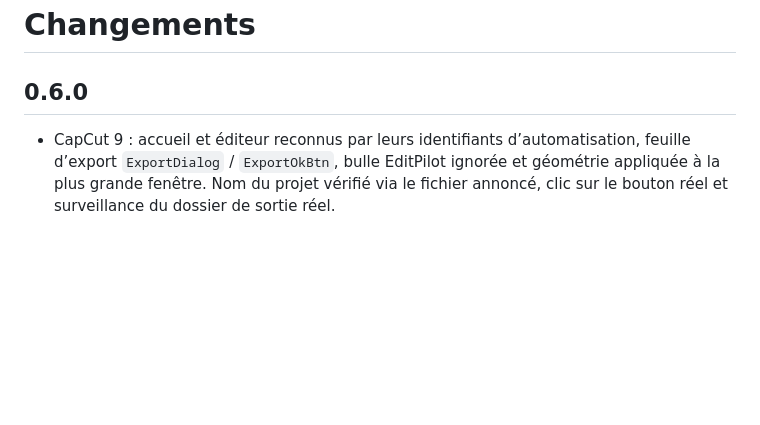
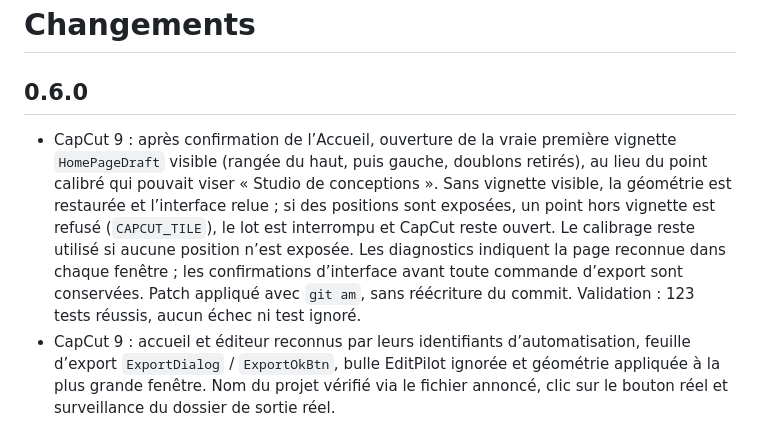
Before and after one commit to blackdozo563/Elpoauto, a Markdown page: CHANGELOG.md, the part around the change. Rendered like a GitHub page; blank space fills up the shorter version.

Commit message:
docs : consigner la correction des vignettes CapCut 9

```diff
--- a/CHANGELOG.md
+++ b/CHANGELOG.md
@@ -1,6 +1,7 @@
 # Changements
 
 ## 0.6.0
+- CapCut 9 : après confirmation de l’Accueil, ouverture de la vraie première vignette `HomePageDraft` visible (rangée du haut, puis gauche, doublons retirés), au lieu du point calibré qui pouvait viser « Studio de conceptions ». Sans vignette visible, la géométrie est restaurée et l’interface relue ; si des positions sont exposées, un point hors vignette est refusé (`CAPCUT_TILE`), le lot est interrompu et CapCut reste ouvert. Le calibrage reste utilisé si aucune position n’est exposée. Les diagnostics indiquent la page reconnue dans chaque fenêtre ; les confirmations d’interface avant toute commande d’export sont conservées. Patch appliqué avec `git am`, sans réécriture du commit. Validation : 123 tests réussis, aucun échec ni test ignoré.
 - CapCut 9 : accueil et éditeur reconnus par leurs identifiants d’automatisation, feuille d’export `ExportDialog` / `ExportOkBtn`, bulle EditPilot ignorée et géométrie appliquée à la plus grande fenêtre. Nom du projet vérifié via le fichier annoncé, clic sur le bouton réel et surveillance du dossier de sortie réel.
 - Sécurité du pilotage : un éditeur reconnu seulement par ses identifiants ne suffit pas à confirmer le projet ; si le chemin de sortie est absent, aucun export n’est lancé et le lot est interrompu. Les deux commits du patch fourni sont conservés ; le correctif expérimental issu de projetx est annulé par un commit de réversion, sans réécriture d’historique. Validation : 119 tests après le patch, puis 120 avec ce cas supplémentaire.
 - À vérifier sur Mac : identifiants de progression et de fin d’export encore inconnus. Aucun identifiant supposé ajouté ; détection de progression historique conservée, fin par Échap puis fermeture de CapCut. Le cycle fermeture → mise en tête du projet → relancement est conservé.
```
